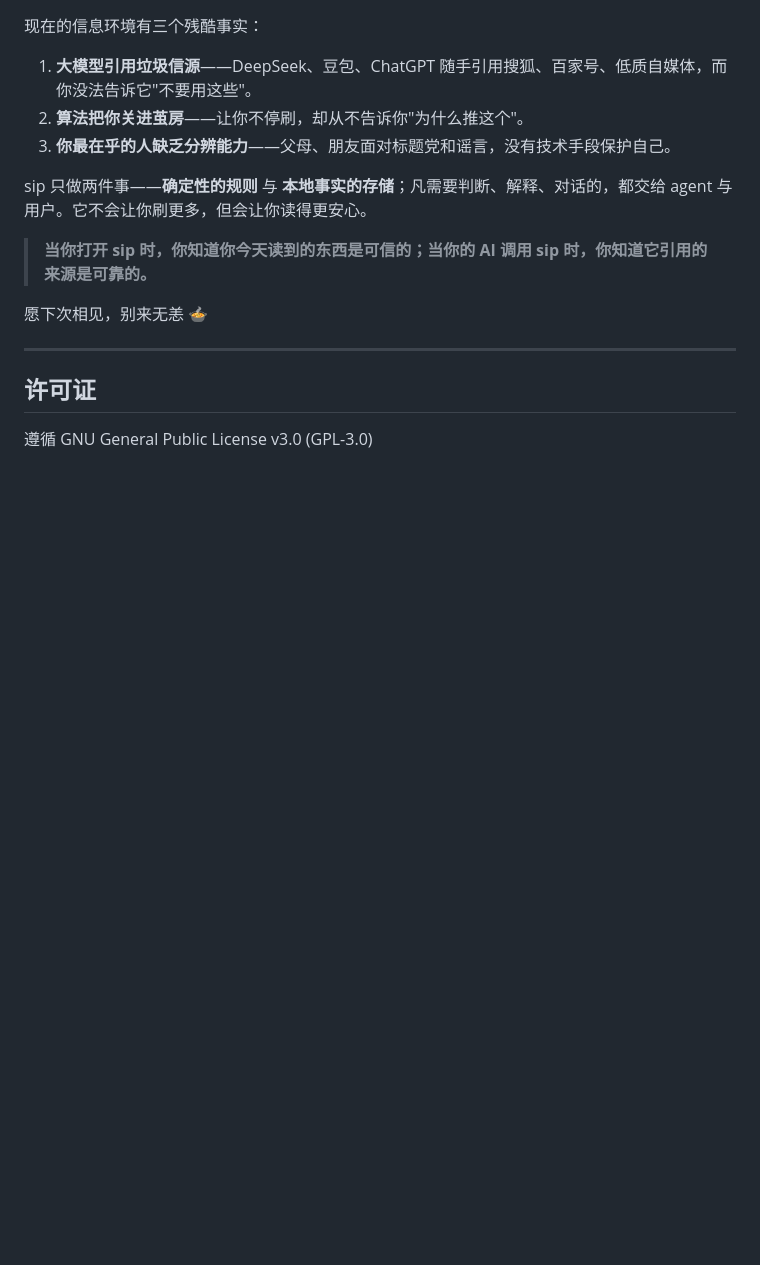
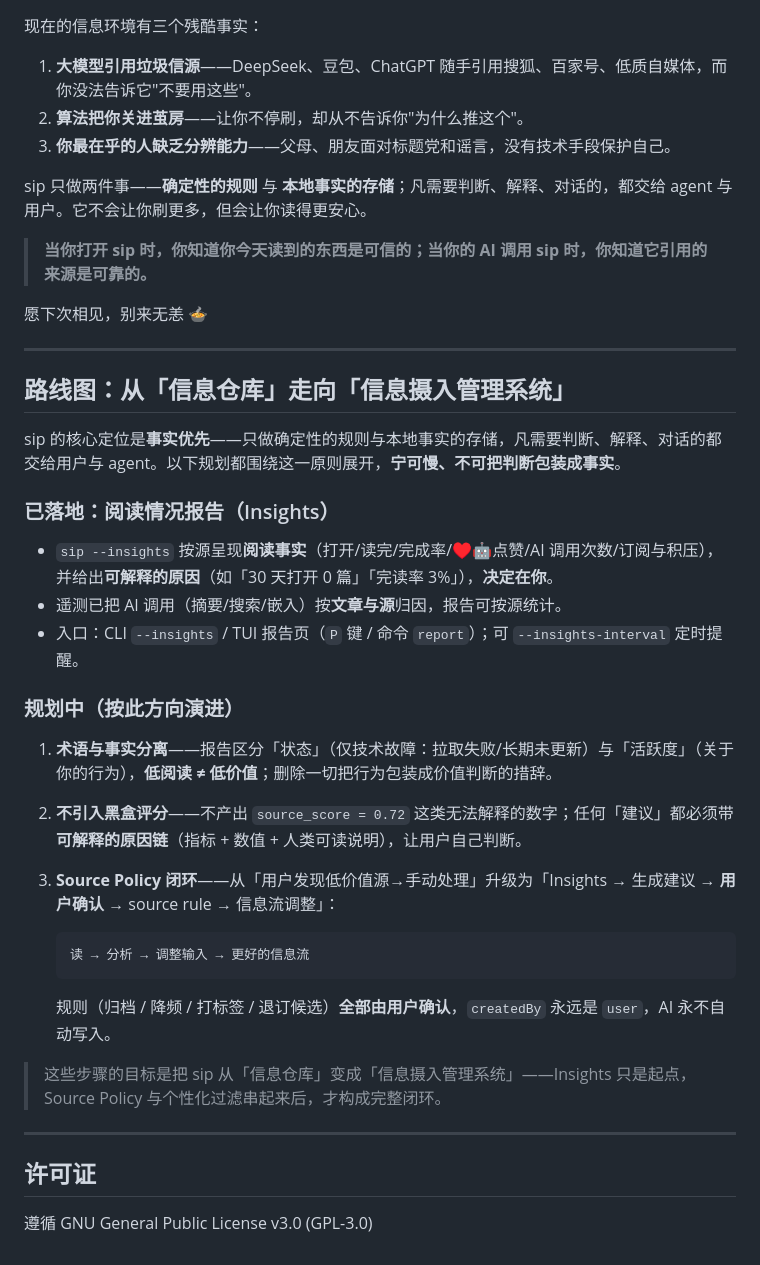
Before and after one commit to hahahotsoup/sip, a Markdown page: README.md, the part around the change. Drawn GitHub-style; blank space fills up the shorter version.

````diff
--- a/README.md
+++ b/README.md
@@ -167,6 +167,32 @@ sip 只做两件事——**确定性的规则** 与 **本地事实的存储**；
 
 ---
 
+## 路线图：从「信息仓库」走向「信息摄入管理系统」
+
+sip 的核心定位是**事实优先**——只做确定性的规则与本地事实的存储，凡需要判断、解释、对话的都交给用户与 agent。以下规划都围绕这一原则展开，**宁可慢、不可把判断包装成事实**。
+
+### 已落地：阅读情况报告（Insights）
+
+- `sip --insights` 按源呈现**阅读事实**（打开/读完/完成率/♥🤖点赞/AI 调用次数/订阅与积压），并给出**可解释的原因**（如「30 天打开 0 篇」「完读率 3%」），**决定在你**。
+- 遥测已把 AI 调用（摘要/搜索/嵌入）按**文章与源**归因，报告可按源统计。
+- 入口：CLI `--insights` / TUI 报告页（`P` 键 / 命令 `report`）；可 `--insights-interval` 定时提醒。
+
+### 规划中（按此方向演进）
+
+1. **术语与事实分离**——报告区分「状态」（仅技术故障：拉取失败/长期未更新）与「活跃度」（关于你的行为），**低阅读 ≠ 低价值**；删除一切把行为包装成价值判断的措辞。
+2. **不引入黑盒评分**——不产出 `source_score = 0.72` 这类无法解释的数字；任何「建议」都必须带**可解释的原因链**（指标 + 数值 + 人类可读说明），让用户自己判断。
+3. **Source Policy 闭环**——从「用户发现低价值源→手动处理」升级为「Insights → 生成建议 → **用户确认** → source rule → 信息流调整」：
+
+   ```
+   读 → 分析 → 调整输入 → 更好的信息流
+   ```
+
+   规则（归档 / 降频 / 打标签 / 退订候选）**全部由用户确认**，`createdBy` 永远是 `user`，AI 永不自动写入。
+
+> 这些步骤的目标是把 sip 从「信息仓库」变成「信息摄入管理系统」——Insights 只是起点，Source Policy 与个性化过滤串起来后，才构成完整闭环。
+
+---
+
 ## 许可证
 
 遵循 GNU General Public License v3.0 (GPL-3.0)
````
Also changed, not shown: README.en.md (+26 -0 lines).
